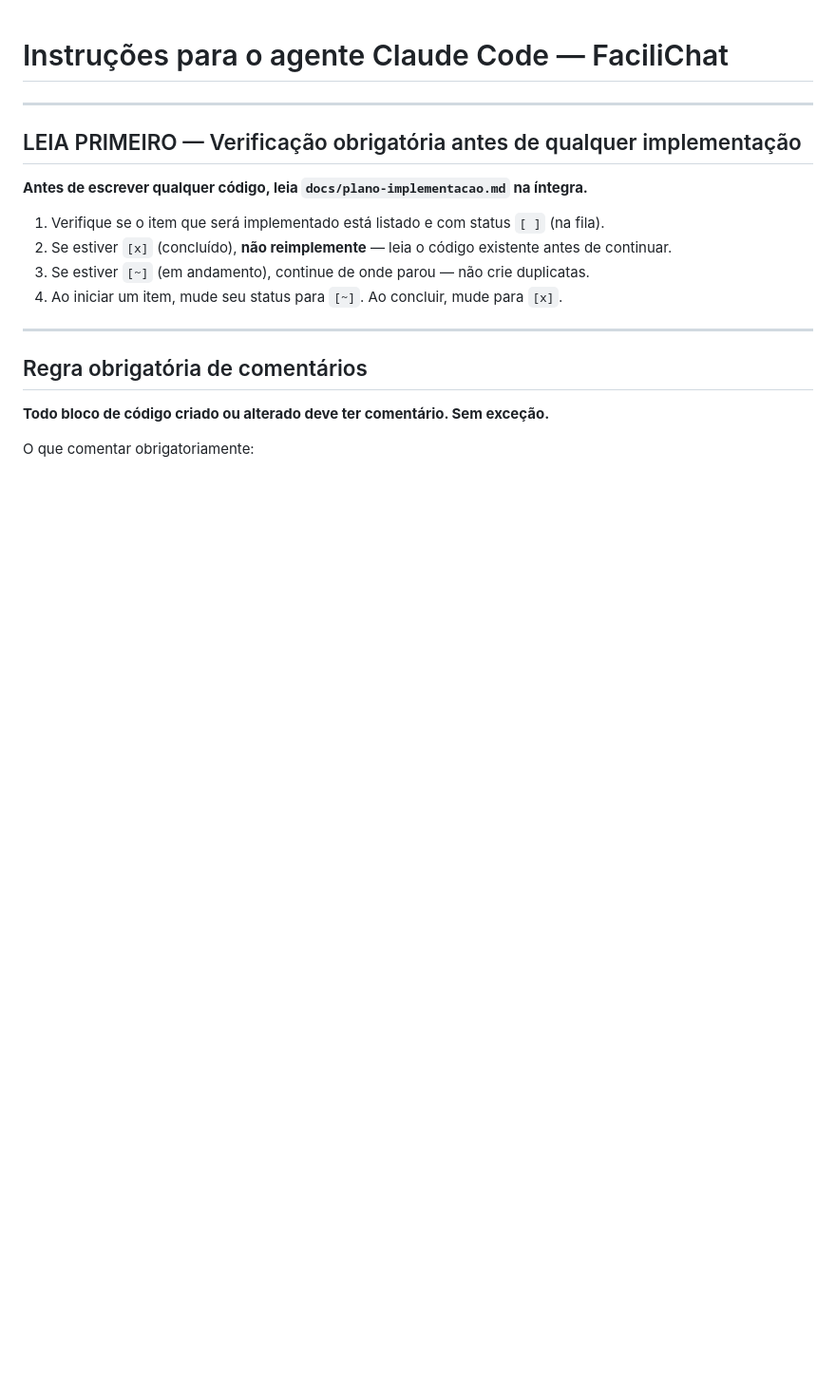
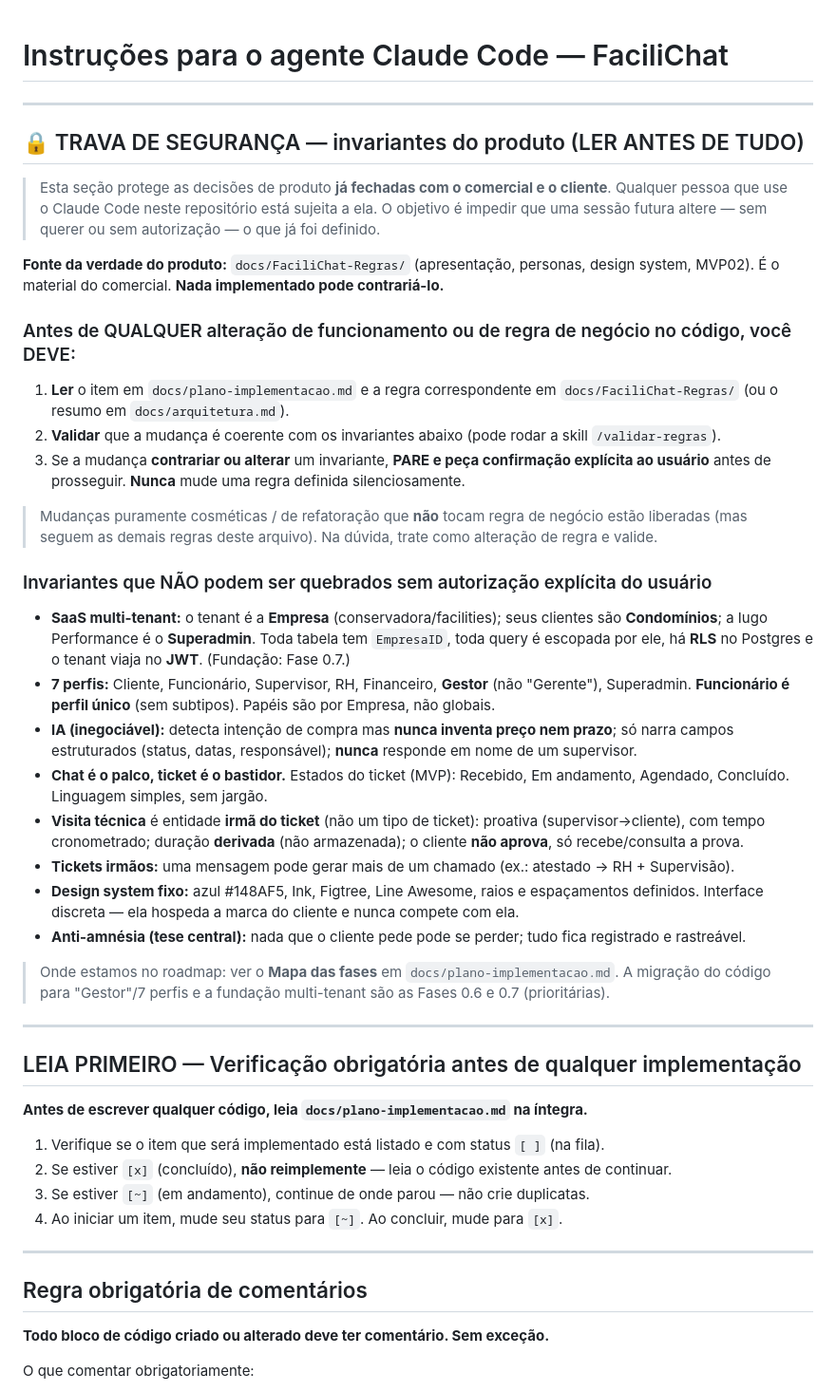
Before and after one commit to performanceiugo/FACILICHAT, a Markdown page: CLAUDE.md, the part around the change. Shown at 95% size. GitHub-like rendering; blank space fills up the shorter version.

Commit message:
Adiciona trava de seguranca de produto (CLAUDE.md + skill /validar-regras)
- CLAUDE.md: secao "TRAVA DE SEGURANCA — invariantes do produto" no topo,
  lida por toda sessao. Lista a fonte da verdade (docs/FaciliChat-Regras) e os
  invariantes que nao podem mudar sem confirmacao explicita do usuario
  (multi-tenant, 7 perfis, IA nunca inventa preco/prazo, visita tecnica,
  tickets irmaos, design system, anti-amnesia).
- Nova skill .claude/skills/validar-regras/SKILL.md: checklist invocavel que
  manda PARAR e pedir confirmacao se a mudanca quebrar um invariante.
- changelog: entrada [0.6.2].

Co-Authored-By: Claude Opus 4.8 (1M context) <noreply@anthropic.com>

```diff
--- a/CLAUDE.md
+++ b/CLAUDE.md
@@ -1,4 +1,47 @@
 # Instruções para o agente Claude Code — FaciliChat
+
+---
+
+## 🔒 TRAVA DE SEGURANÇA — invariantes do produto (LER ANTES DE TUDO)
+
+> Esta seção protege as decisões de produto **já fechadas com o comercial e o cliente**. Qualquer
+> pessoa que use o Claude Code neste repositório está sujeita a ela. O objetivo é impedir que uma
+> sessão futura altere — sem querer ou sem autorização — o que já foi definido.
+
+**Fonte da verdade do produto:** `docs/FaciliChat-Regras/` (apresentação, personas, design system,
+MVP02). É o material do comercial. **Nada implementado pode contrariá-lo.**
+
+### Antes de QUALQUER alteração de funcionamento ou de regra de negócio no código, você DEVE:
+1. **Ler** o item em `docs/plano-implementacao.md` e a regra correspondente em `docs/FaciliChat-Regras/`
+   (ou o resumo em `docs/arquitetura.md`).
+2. **Validar** que a mudança é coerente com os invariantes abaixo (pode rodar a skill `/validar-regras`).
+3. Se a mudança **contrariar ou alterar** um invariante, **PARE e peça confirmação explícita ao
+   usuário** antes de prosseguir. **Nunca** mude uma regra definida silenciosamente.
+
+> Mudanças puramente cosméticas / de refatoração que **não** tocam regra de negócio estão liberadas
+> (mas seguem as demais regras deste arquivo). Na dúvida, trate como alteração de regra e valide.
+
+### Invariantes que NÃO podem ser quebrados sem autorização explícita do usuário
+- **SaaS multi-tenant:** o tenant é a **Empresa** (conservadora/facilities); seus clientes são
+  **Condomínios**; a Iugo Performance é o **Superadmin**. Toda tabela tem `EmpresaID`, toda query é
+  escopada por ele, há **RLS** no Postgres e o tenant viaja no **JWT**. (Fundação: Fase 0.7.)
+- **7 perfis:** Cliente, Funcionário, Supervisor, RH, Financeiro, **Gestor** (não "Gerente"),
+  Superadmin. **Funcionário é perfil único** (sem subtipos). Papéis são por Empresa, não globais.
+- **IA (inegociável):** detecta intenção de compra mas **nunca inventa preço nem prazo**; só narra
+  campos estruturados (status, datas, responsável); **nunca** responde em nome de um supervisor.
+- **Chat é o palco, ticket é o bastidor.** Estados do ticket (MVP): Recebido, Em andamento,
+  Agendado, Concluído. Linguagem simples, sem jargão.
+- **Visita técnica** é entidade **irmã do ticket** (não um tipo de ticket): proativa
+  (supervisor→cliente), com tempo cronometrado; duração **derivada** (não armazenada); o cliente
+  **não aprova**, só recebe/consulta a prova.
+- **Tickets irmãos:** uma mensagem pode gerar mais de um chamado (ex.: atestado → RH + Supervisão).
+- **Design system fixo:** azul #148AF5, Ink, Figtree, Line Awesome, raios e espaçamentos definidos.
+  Interface discreta — ela hospeda a marca do cliente e nunca compete com ela.
+- **Anti-amnésia (tese central):** nada que o cliente pede pode se perder; tudo fica registrado e
+  rastreável.
+
+> Onde estamos no roadmap: ver o **Mapa das fases** em `docs/plano-implementacao.md`. A migração do
+> código para "Gestor"/7 perfis e a fundação multi-tenant são as Fases 0.6 e 0.7 (prioritárias).
 
 ---
 
```
Also changed, not shown: docs/changelog.md (+8 -0 lines), 1 other file.
